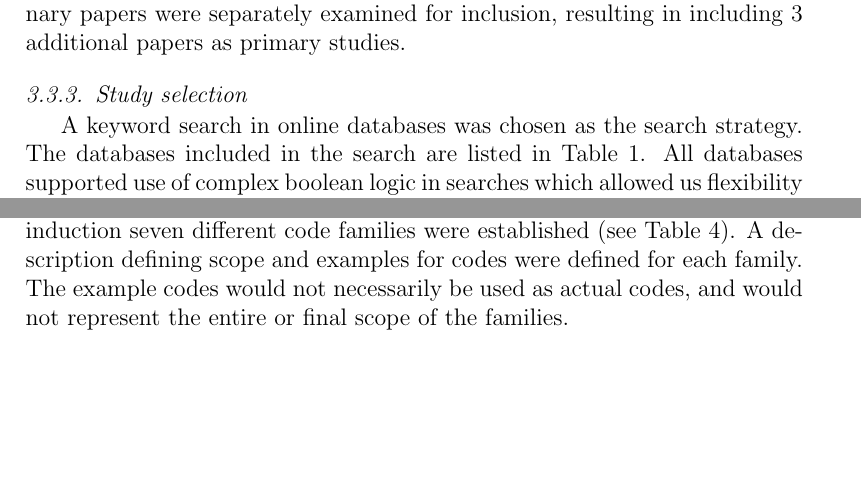
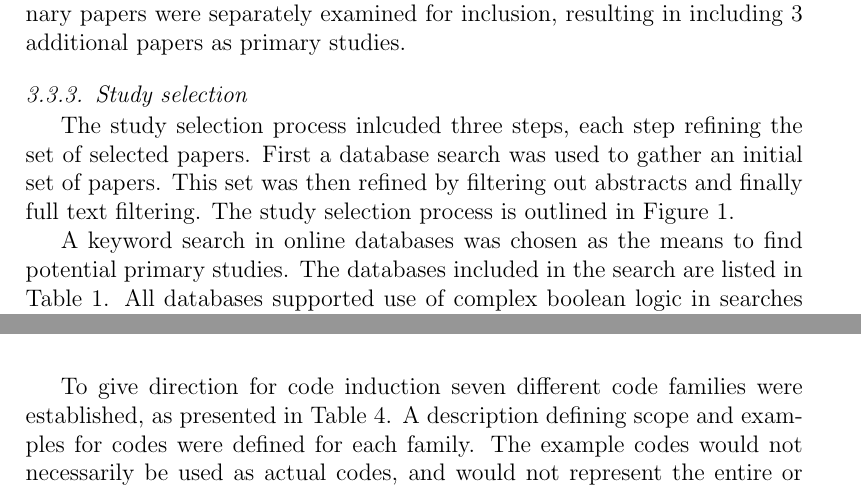
Before and after one commit to coumbole/aalto_agiletransformation, a LaTeX paper (journal/article.tex): two parts of pages 5 and 7 of 12 before the commit and two parts of pages 5 and 8 of 12 after it, joined at a grey line, cut so that both start at the same text, the shorter picture padded with empty space. Compiled offline with pdfLaTeX.

Commit message:
Research method

```diff
--- a/journal/article.tex
+++ b/journal/article.tex
@@ -330,7 +330,13 @@ primary studies.
 
 \subsubsection{Study selection}
 
-\begin{figure}
+The study selection process inlcuded three steps, each step refining the set of
+selected papers. First a database search was used to gather an initial set of
+papers. This set was then refined by filtering out abstracts and finally full
+text filtering. The study selection process is outlined in Figure
+\ref{fig:selectionprocess}.
+
+\begin{figure}[b]
   \begin{center}
     \includegraphics[width=1\textwidth]{graphics/research_process.pdf}
     \caption{Study selection process}
@@ -338,10 +344,10 @@ primary studies.
   \end{center}
 \end{figure}
 
-A keyword search in online databases was chosen as the search strategy. The
-databases included in the search are listed in Table \ref{table:databases}. All
-databases supported use of complex boolean logic in searches which allowed us
-flexibility when constructing the search strings.
+A keyword search in online databases was chosen as the means to find potential
+primary studies. The databases included in the search are listed in Table
+\ref{table:databases}. All databases supported use of complex boolean logic in
+searches which allowed us flexibility when constructing the search strings.
 
 \begin{table}
     \begin{tabular}{ p{0.28\textwidth} l l }
@@ -478,9 +483,4 @@ assumptions of the research area to affect the choice of codes. To give
-direction for code induction seven different code families were established (see
-Table \ref{table:codefamilies}). A description defining scope and examples for
-codes were defined for each family. The example codes would not necessarily be
-used as actual codes, and would not represent the entire or final scope of the
-families.
-
+assumptions of the research area to affect the choice of codes
 
 \begin{table}[h]
     \begin{tabular}{ p{0.28\textwidth} p{0.7\textwidth} }
@@ -512,6 +512,11 @@ Multisite / GSD & Mentioning of a multisite organization. \\
     \label{table:contextualcodes}
 \end{table}
 
+To give direction for code induction seven different code families were
+established, as presented in Table \ref{table:codefamilies}. A description
+defining scope and examples for codes were defined for each family. The example
+codes would not necessarily be used as actual codes, and would not represent the
+entire or final scope of the families.
 
 \begin{table}[h]
     \begin{tabular}{ p{0.32\textwidth} p{0.65\textwidth} }
```
Also changed, not shown: journal/article.tex (7 more changed lines).
